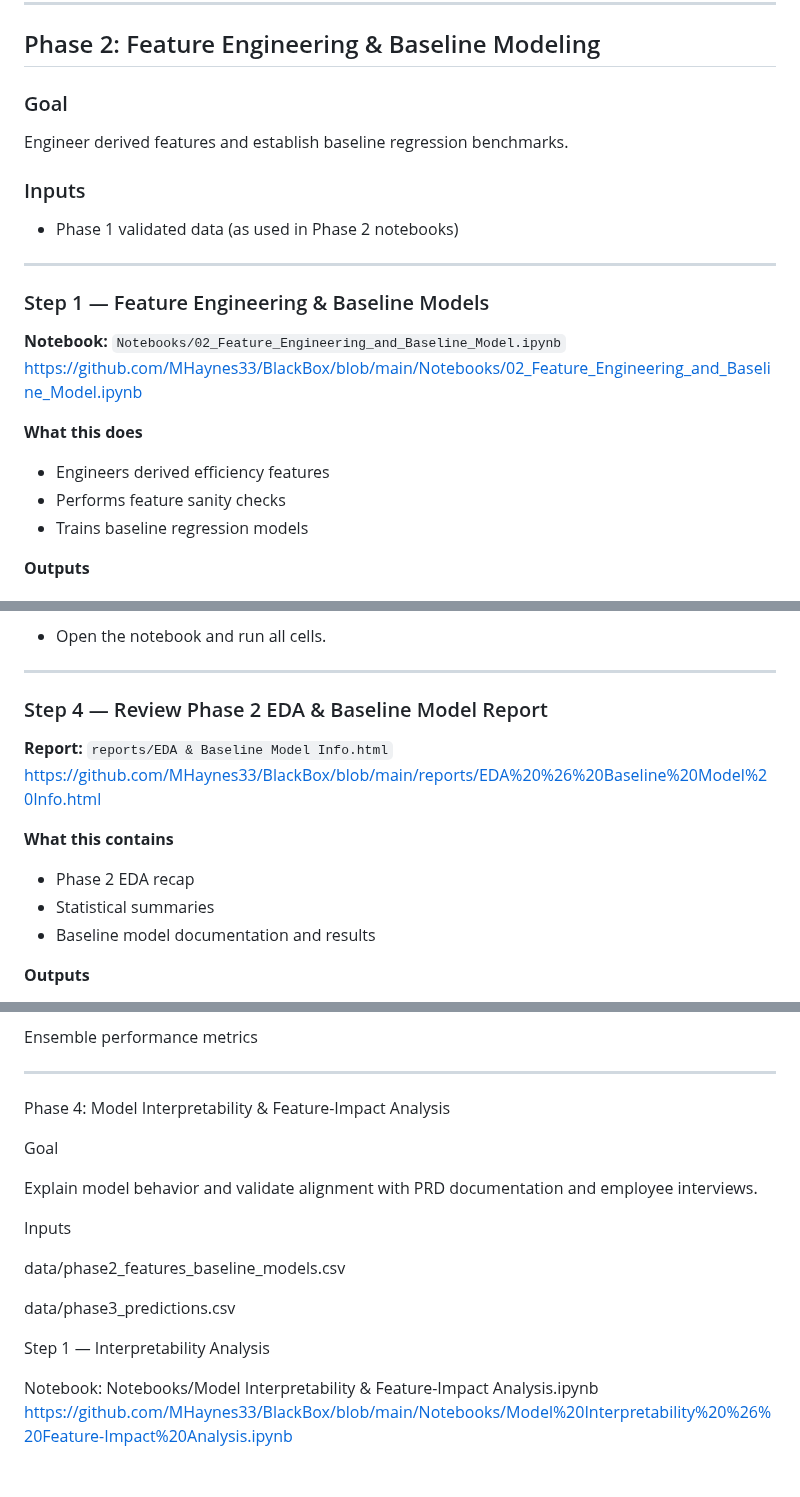
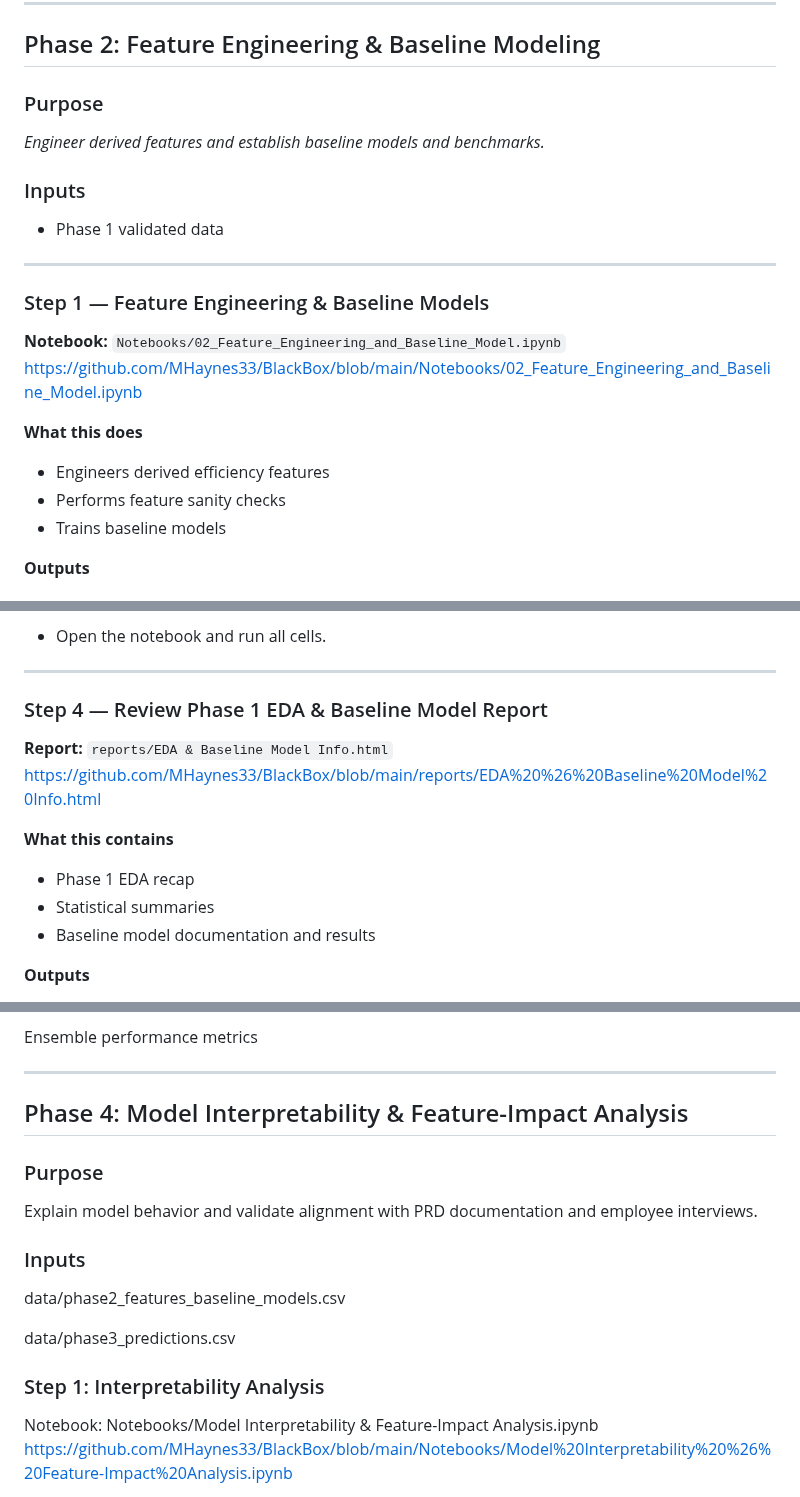
Before and after one commit to MHaynes33/BlackBox, a Markdown page: README.md, 3 parts joined by grey strips. Rendered like a GitHub page; blank space fills up the shorter version.

```diff
--- a/README.md
+++ b/README.md
@@ -481,11 +481,12 @@ https://github.com/MHaynes33/BlackBox/blob/main/Notebooks/01_EDA_Reimbursement%2
 
 ## Phase 2: Feature Engineering & Baseline Modeling
 
-### Goal
-Engineer derived features and establish baseline regression benchmarks.
+### Purpose
+
+*Engineer derived features and establish baseline models and benchmarks.*
 
 ### Inputs
-- Phase 1 validated data (as used in Phase 2 notebooks)
+- Phase 1 validated data
 
 ---
 
@@ -496,7 +497,7 @@ https://github.com/MHaynes33/BlackBox/blob/main/Notebooks/02_Feature_Engineering
 **What this does**
 - Engineers derived efficiency features
 - Performs feature sanity checks
-- Trains baseline regression models
+- Trains baseline models
 
 **Outputs**
 - `data/phase2_features_baseline_models.csv`
@@ -537,12 +538,12 @@ https://github.com/MHaynes33/BlackBox/blob/main/Notebooks/Performance%20Summary.
 
 ---
 
-### Step 4 — Review Phase 2 EDA & Baseline Model Report
+### Step 4 — Review Phase 1 EDA & Baseline Model Report
 **Report:** `reports/EDA & Baseline Model Info.html`
 https://github.com/MHaynes33/BlackBox/blob/main/reports/EDA%20%26%20Baseline%20Model%20Info.html
 
 **What this contains**
-- Phase 2 EDA recap
+- Phase 1 EDA recap
 - Statistical summaries
 - Baseline model documentation and results
 
@@ -627,19 +628,19 @@ Ensemble performance metrics
 
 ---
 
-Phase 4: Model Interpretability & Feature-Impact Analysis
+## Phase 4: Model Interpretability & Feature-Impact Analysis
 
-Goal
+### Purpose
 
 Explain model behavior and validate alignment with PRD documentation and employee interviews.
 
-Inputs
+### Inputs
 
 data/phase2_features_baseline_models.csv
 
 data/phase3_predictions.csv
 
-Step 1 — Interpretability Analysis
+### Step 1: Interpretability Analysis
 
 Notebook: Notebooks/Model Interpretability & Feature-Impact Analysis.ipynb
 https://github.com/MHaynes33/BlackBox/blob/main/Notebooks/Model%20Interpretability%20%26%20Feature-Impact%20Analysis.ipynb
```
Also changed, not shown: other parts of README.md (+4 -4 lines).
